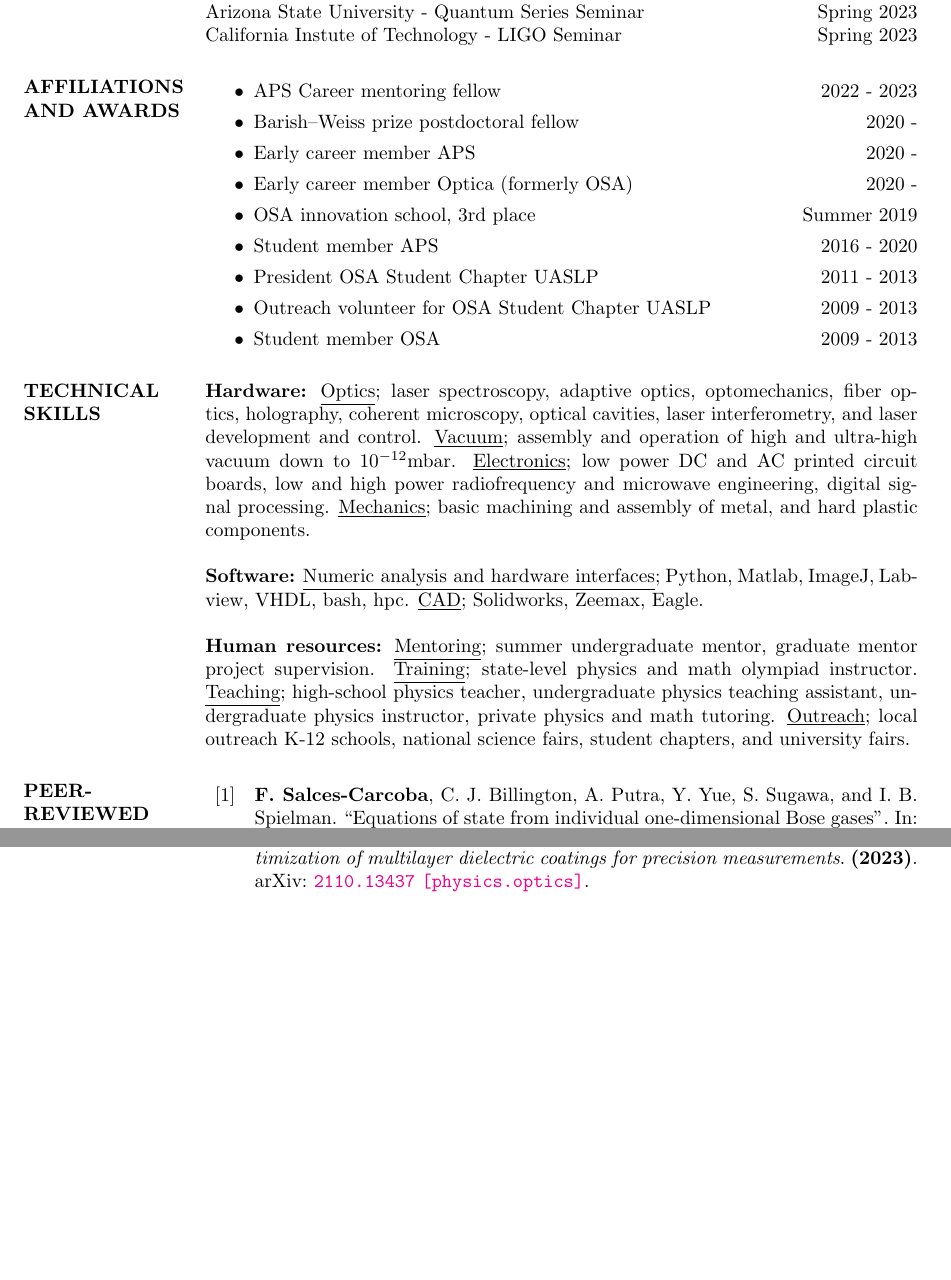
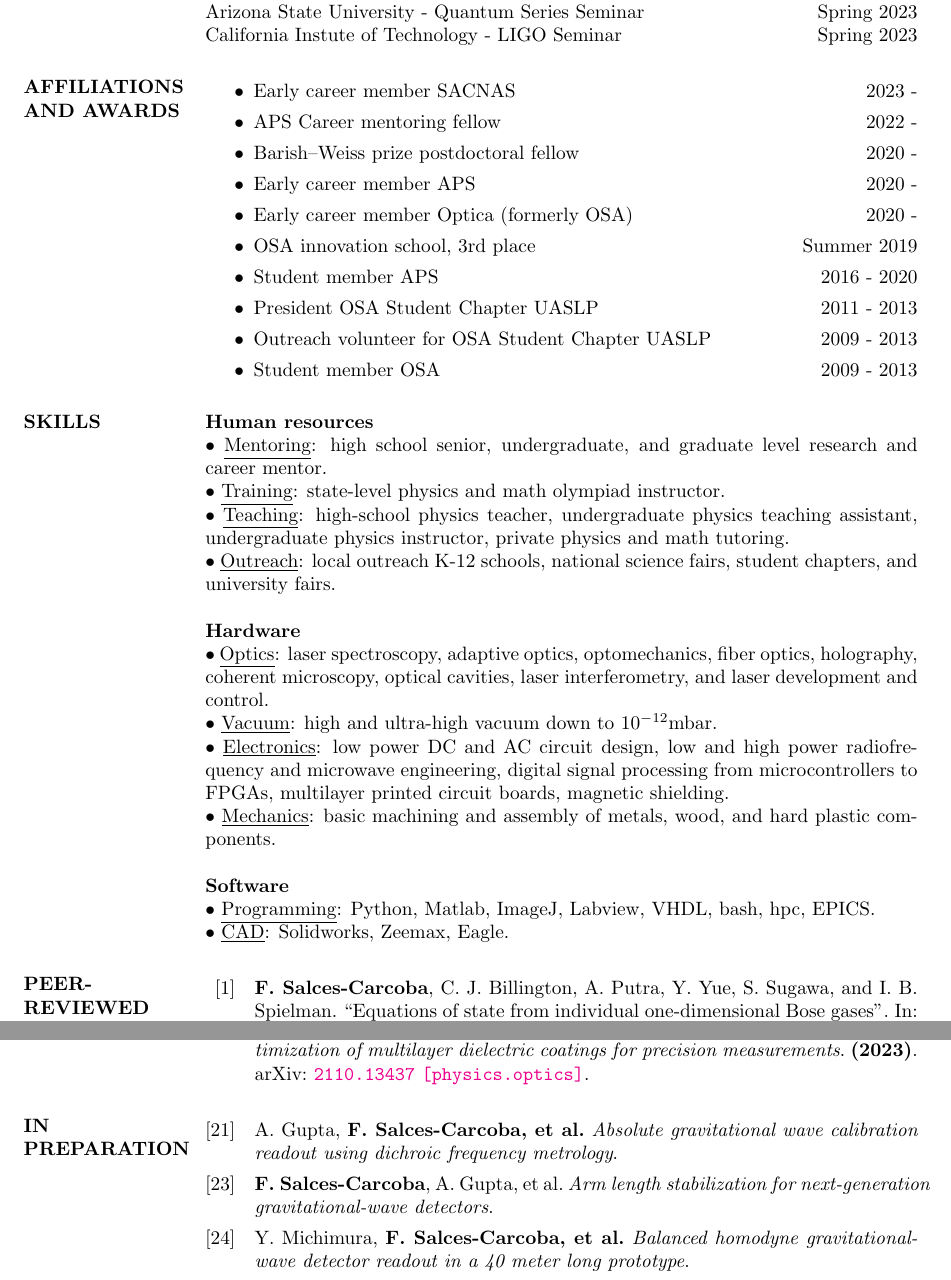
Before and after one commit to pacosalces/cv, a LaTeX CV (salces_carcoba.tex): two parts of pages 2 and 4 of 4, joined at a grey line, cut so that both start at the same text, the shorter picture padded with empty space. Compiled offline with pdfLaTeX.

Commit message:
cv up to date

```diff
--- a/salces_carcoba.tex
+++ b/salces_carcoba.tex
@@ -104,7 +104,8 @@ Universidad Aut\'onoma de San Luis Potos\'i, San Luis Potos\'i, S.L.P., Mexico,
 \section{AFFILIATIONS AND AWARDS}
 
 \begin{itemize}
-    \item{APS Career mentoring fellow \hfill 2022 - 2023}
+    \item{Early career member SACNAS \hfill 2023 -}
+    \item{APS Career mentoring fellow \hfill 2022 -}
     \item{Barish--Weiss prize postdoctoral fellow \hfill 2020 -}
     \item{Early career member APS \hfill 2020 -}
     \item{Early career member Optica (formerly OSA) \hfill 2020 -}
@@ -115,18 +116,33 @@ Universidad Aut\'onoma de San Luis Potos\'i, San Luis Potos\'i, S.L.P., Mexico,
     \item{Student member OSA \hfill 2009 - 2013}
 \end{itemize}
 
-\section{TECHNICAL SKILLS}
+\section{SKILLS}
 
-{\bf Hardware:}
-{\underline{Optics};} laser spectroscopy, adaptive optics, optomechanics, fiber optics, holography, coherent microscopy, optical cavities, laser interferometry, and laser development and control. {\underline{Vacuum};} assembly and operation of high and ultra-high vacuum down to ${10^{-12} {\rm mbar}}$. {\underline {Electronics};} low power DC and AC printed circuit boards, low and high power radiofrequency and microwave engineering, digital signal processing. {\underline{Mechanics};} basic machining and assembly of metal, and hard plastic components.
+{\bf Human resources}\\
+$\bullet$ \underline{Mentoring}: high school senior, undergraduate, and graduate level research and career mentor.\\
+$\bullet$ \underline{Training}: state-level physics and math olympiad instructor.\\
+$\bullet$ \underline{Teaching}: high-school physics teacher, undergraduate physics teaching assistant, undergraduate physics instructor, private physics and math tutoring.\\
+$\bullet$ \underline{Outreach}: local outreach K-12 schools, national science fairs, student chapters, and university fairs.
 
-{\bf Software:}
-{\underline{Numeric analysis and hardware interfaces};} Python, Matlab, ImageJ, Labview, VHDL, bash, hpc. {\underline{CAD};} Solidworks, Zeemax, Eagle.
+{\bf Hardware}\\
+$\bullet$ \underline{Optics}: laser spectroscopy, adaptive optics, optomechanics, fiber optics, holography, coherent microscopy, optical cavities, laser interferometry, and laser development and control.\\
+$\bullet$ \underline{Vacuum}: high and ultra-high vacuum down to ${10^{-12} {\rm mbar}}$.\\
+$\bullet$ \underline{Electronics}: low power DC and AC circuit design, low and high power radiofrequency and microwave engineering, digital signal processing from microcontrollers to FPGAs, multilayer printed circuit boards, magnetic shielding.\\
+$\bullet$ \underline{Mechanics}: basic machining and assembly of metals, wood, and hard plastic components.
 
-{\bf Human resources:}
-{\underline{Mentoring}; summer undergraduate mentor, graduate mentor project supervision. {\underline{Training};} state-level physics and math olympiad instructor. {\underline{Teaching};} high-school physics teacher, undergraduate physics teaching assistant, undergraduate physics instructor, private physics and math tutoring. {\underline{Outreach};} local outreach K-12 schools, national science fairs, student chapters, and university fairs.}
+{\bf Software}\\
+$\bullet$ \underline{Programming}: Python, Matlab, ImageJ, Labview, VHDL, bash, hpc, EPICS.\\
+$\bullet$ \underline{CAD}: Solidworks, Zeemax, Eagle.
 
 \end{resume}
+
+
+% \section{SELECTED PUBLICATIONS}
+
+% \nocite{*}
+
+% \printbibliography[heading=none, keyword={select}]
+
 
 \section{PEER-REVIEWED PUBLICATIONS}
 
@@ -146,4 +162,11 @@ Universidad Aut\'onoma de San Luis Potos\'i, San Luis Potos\'i, S.L.P., Mexico,
 
 \printbibliography[heading=none, keyword={npeer}]
 
+\section{IN PREPARATION}
+
+\nocite{*}
+
+\printbibliography[heading=none, keyword={inprep}]
+
+
 \end{document}
```
Also changed, not shown: salces_carcoba.tex (10 more changed lines).
